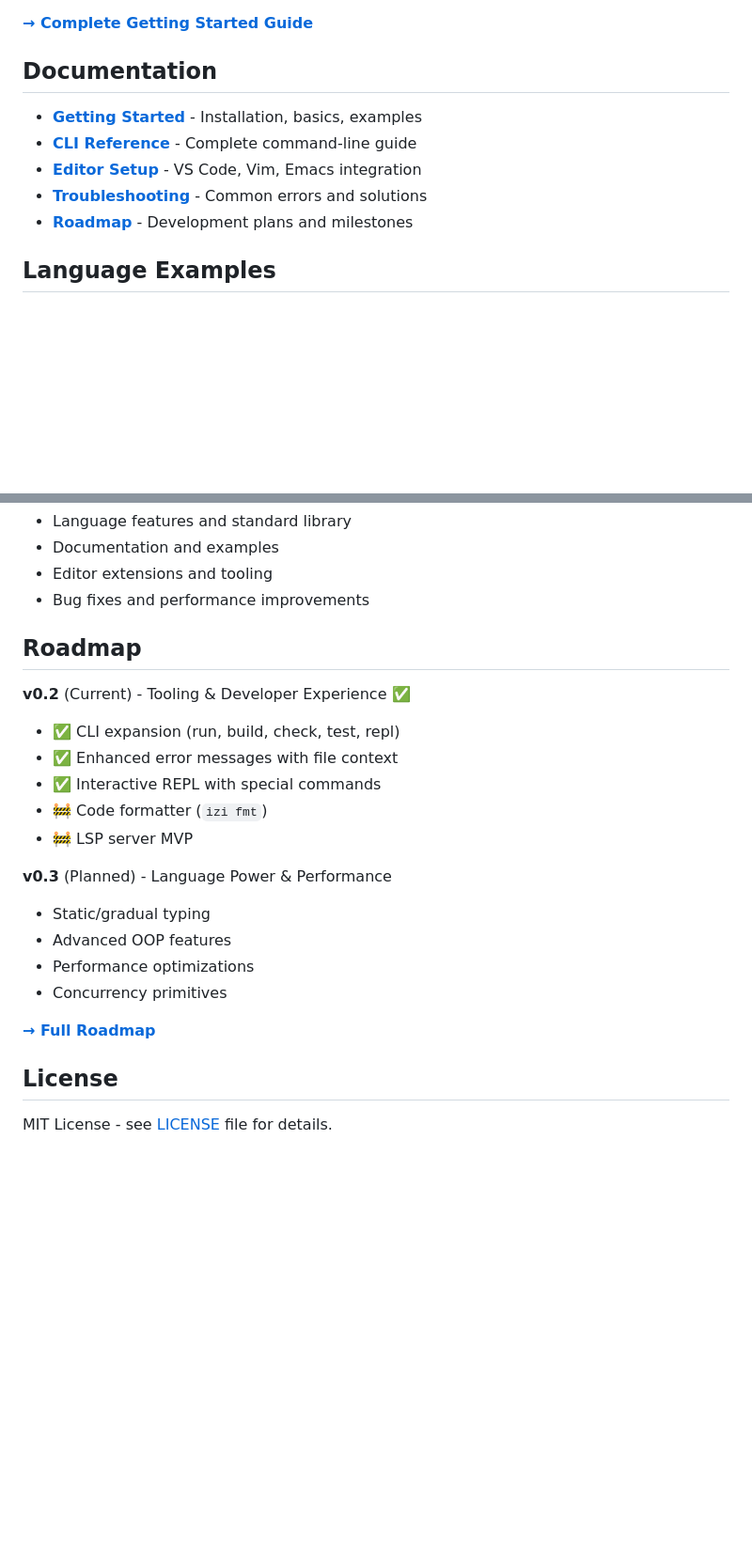
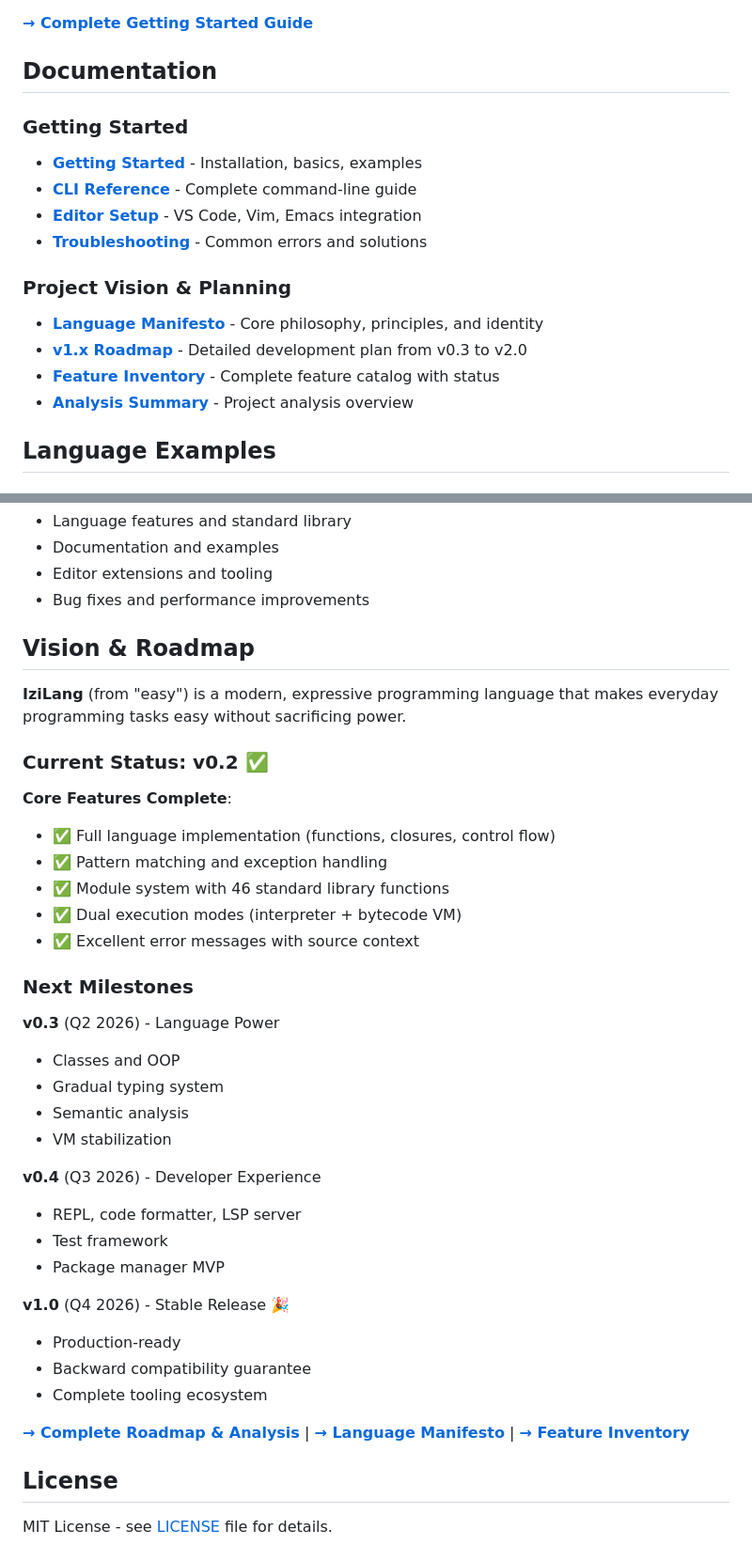
Before and after one commit to ismobaga/izilang, a Markdown page: README.md, 2 parts joined by grey strips. Shown at 94% size. Drawn GitHub-style; blank space fills up the shorter version.

Commit message:
Add analysis summary and update README with new docs
Co-authored-by: ismobaga <8527925+ismobaga@users.noreply.github.com>

```diff
--- a/README.md
+++ b/README.md
@@ -126,11 +126,17 @@ izi hello.iz
 
 ## Documentation
 
+### Getting Started
 - **[Getting Started](docs/GETTING_STARTED.md)** - Installation, basics, examples
 - **[CLI Reference](docs/CLI_REFERENCE.md)** - Complete command-line guide
 - **[Editor Setup](docs/EDITOR_SETUP.md)** - VS Code, Vim, Emacs integration
 - **[Troubleshooting](docs/ERRORS_TROUBLESHOOTING.md)** - Common errors and solutions
-- **[Roadmap](docs/ROADMAP.md)** - Development plans and milestones
+
+### Project Vision & Planning
+- **[Language Manifesto](LANGUAGE_MANIFESTO.md)** - Core philosophy, principles, and identity
+- **[v1.x Roadmap](V1_ROADMAP.md)** - Detailed development plan from v0.3 to v2.0
+- **[Feature Inventory](FEATURE_INVENTORY.md)** - Complete feature catalog with status
+- **[Analysis Summary](ANALYSIS_SUMMARY.md)** - Project analysis overview
 
 ## Language Examples
 
@@ -266,22 +272,38 @@ Areas where help is needed:
 - Editor extensions and tooling
 - Bug fixes and performance improvements
 
-## Roadmap
+## Vision & Roadmap
 
-**v0.2** (Current) - Tooling & Developer Experience ✅
-- ✅ CLI expansion (run, build, check, test, repl)
-- ✅ Enhanced error messages with file context
-- ✅ Interactive REPL with special commands
-- 🚧 Code formatter (`izi fmt`)
-- 🚧 LSP server MVP
+**IziLang** (from "easy") is a modern, expressive programming language that makes everyday programming tasks easy without sacrificing power.
 
-**v0.3** (Planned) - Language Power & Performance
-- Static/gradual typing
-- Advanced OOP features
-- Performance optimizations
-- Concurrency primitives
+### Current Status: v0.2 ✅
 
-**[→ Full Roadmap](docs/ROADMAP.md)**
+**Core Features Complete**:
+- ✅ Full language implementation (functions, closures, control flow)
+- ✅ Pattern matching and exception handling
+- ✅ Module system with 46 standard library functions
+- ✅ Dual execution modes (interpreter + bytecode VM)
+- ✅ Excellent error messages with source context
+
+### Next Milestones
+
+**v0.3** (Q2 2026) - Language Power
+- Classes and OOP
+- Gradual typing system
+- Semantic analysis
+- VM stabilization
+
+**v0.4** (Q3 2026) - Developer Experience
+- REPL, code formatter, LSP server
+- Test framework
+- Package manager MVP
+
+**v1.0** (Q4 2026) - Stable Release 🎉
+- Production-ready
+- Backward compatibility guarantee
+- Complete tooling ecosystem
+
+**[→ Complete Roadmap & Analysis](V1_ROADMAP.md)** | **[→ Language Manifesto](LANGUAGE_MANIFESTO.md)** | **[→ Feature Inventory](FEATURE_INVENTORY.md)**
 
 ## License
 
```
Also changed, not shown: ANALYSIS_SUMMARY.md (added, +435 -0 lines).
